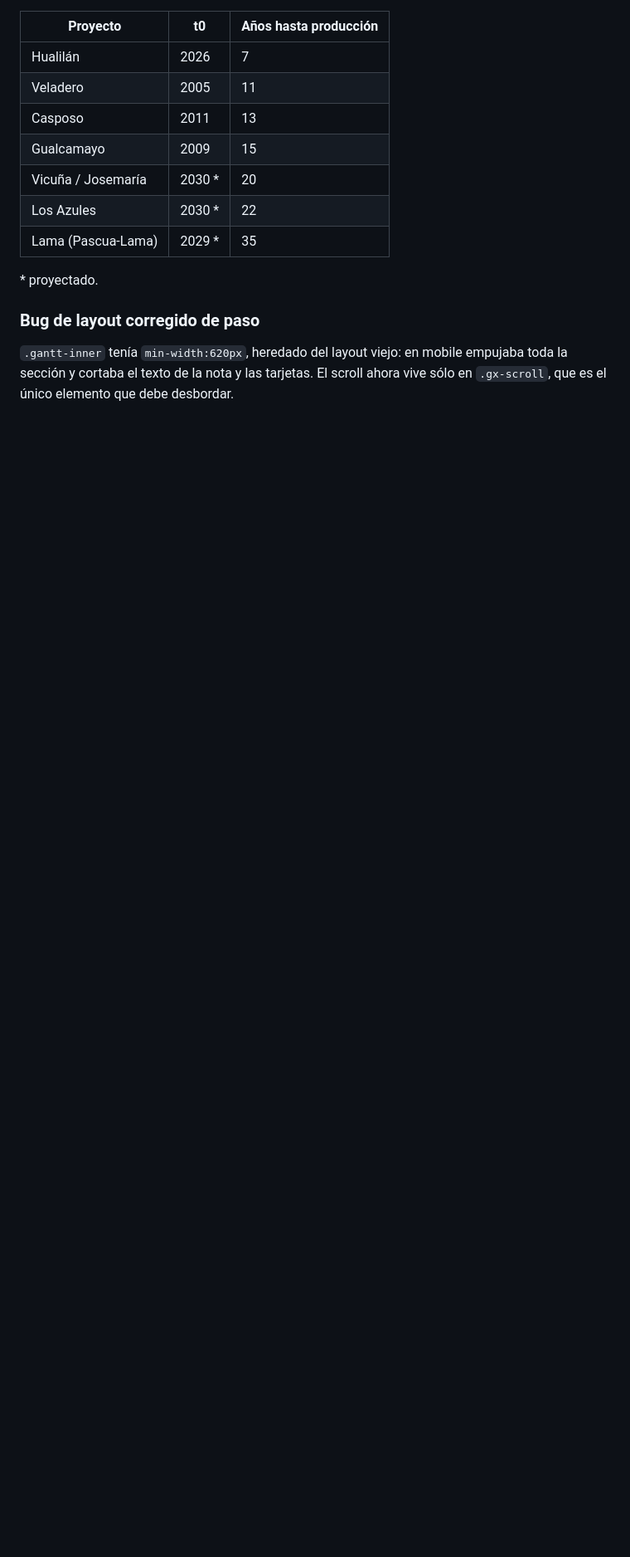
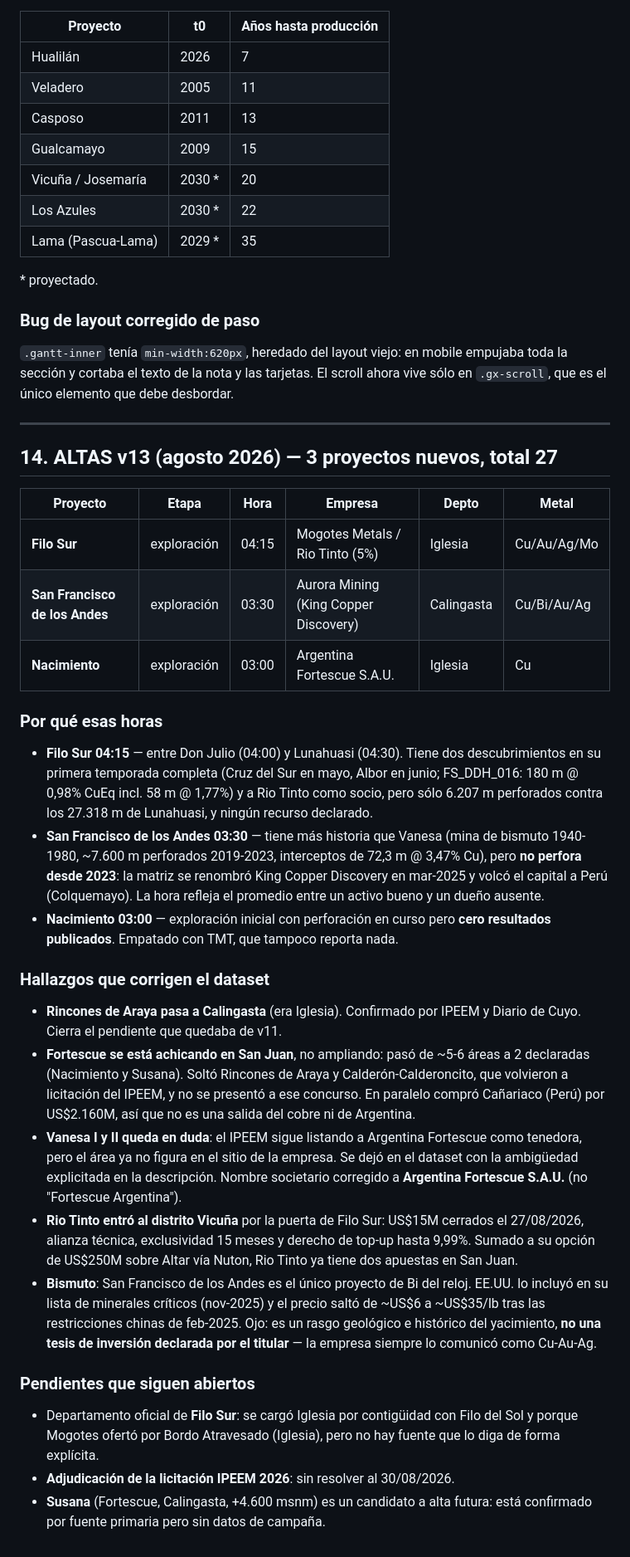
Before and after one commit to sanjuanminero/reloj-minero, a Markdown page: CLAUDE.md, the part around one of its changes. Shown at 83% size. GitHub-like rendering; blank space fills up the shorter version.

Commit message:
v13: contexto actualizado (altas, correcciones y pendientes)

```diff
--- a/CLAUDE.md
+++ b/CLAUDE.md
@@ -362,3 +367,30 @@ Las 5 familias categóricas **pasan la validación completa** (`scripts/validate
 
 ### Bug de layout corregido de paso
 `.gantt-inner` tenía `min-width:620px`, heredado del layout viejo: en mobile empujaba toda la sección y cortaba el texto de la nota y las tarjetas. El scroll ahora vive sólo en `.gx-scroll`, que es el único elemento que debe desbordar.
+
+---
+
+## 14. ALTAS v13 (agosto 2026) — 3 proyectos nuevos, total 27
+
+| Proyecto | Etapa | Hora | Empresa | Depto | Metal |
+|---|---|---|---|---|---|
+| **Filo Sur** | exploración | 04:15 | Mogotes Metals / Rio Tinto (5%) | Iglesia | Cu/Au/Ag/Mo |
+| **San Francisco de los Andes** | exploración | 03:30 | Aurora Mining (King Copper Discovery) | Calingasta | Cu/Bi/Au/Ag |
+| **Nacimiento** | exploración | 03:00 | Argentina Fortescue S.A.U. | Iglesia | Cu |
+
+### Por qué esas horas
+- **Filo Sur 04:15** — entre Don Julio (04:00) y Lunahuasi (04:30). Tiene dos descubrimientos en su primera temporada completa (Cruz del Sur en mayo, Albor en junio; FS_DDH_016: 180 m @ 0,98% CuEq incl. 58 m @ 1,77%) y a Rio Tinto como socio, pero sólo 6.207 m perforados contra los 27.318 m de Lunahuasi, y ningún recurso declarado.
+- **San Francisco de los Andes 03:30** — tiene más historia que Vanesa (mina de bismuto 1940-1980, ~7.600 m perforados 2019-2023, interceptos de 72,3 m @ 3,47% Cu), pero **no perfora desde 2023**: la matriz se renombró King Copper Discovery en mar-2025 y volcó el capital a Perú (Colquemayo). La hora refleja el promedio entre un activo bueno y un dueño ausente.
+- **Nacimiento 03:00** — exploración inicial con perforación en curso pero **cero resultados publicados**. Empatado con TMT, que tampoco reporta nada.
+
+### Hallazgos que corrigen el dataset
+- **Rincones de Araya pasa a Calingasta** (era Iglesia). Confirmado por IPEEM y Diario de Cuyo. Cierra el pendiente que quedaba de v11.
+- **Fortescue se está achicando en San Juan**, no ampliando: pasó de ~5-6 áreas a 2 declaradas (Nacimiento y Susana). Soltó Rincones de Araya y Calderón-Calderoncito, que volvieron a licitación del IPEEM, y no se presentó a ese concurso. En paralelo compró Cañariaco (Perú) por US$2.160M, así que no es una salida del cobre ni de Argentina.
+- **Vanesa I y II queda en duda**: el IPEEM sigue listando a Argentina Fortescue como tenedora, pero el área ya no figura en el sitio de la empresa. Se dejó en el dataset con la ambigüedad explicitada en la descripción. Nombre societario corregido a **Argentina Fortescue S.A.U.** (no "Fortescue Argentina").
+- **Rio Tinto entró al distrito Vicuña** por la puerta de Filo Sur: US$15M cerrados el 27/08/2026, alianza técnica, exclusividad 15 meses y derecho de top-up hasta 9,99%. Sumado a su opción de US$250M sobre Altar vía Nuton, Rio Tinto ya tiene dos apuestas en San Juan.
+- **Bismuto**: San Francisco de los Andes es el único proyecto de Bi del reloj. EE.UU. lo incluyó en su lista de minerales críticos (nov-2025) y el precio saltó de ~US$6 a ~US$35/lb tras las restricciones chinas de feb-2025. Ojo: es un rasgo geológico e histórico del yacimiento, **no una tesis de inversión declarada por el titular** — la empresa siempre lo comunicó como Cu-Au-Ag.
+
+### Pendientes que siguen abiertos
+- Departamento oficial de **Filo Sur**: se cargó Iglesia por contigüidad con Filo del Sol y porque Mogotes ofertó por Bordo Atravesado (Iglesia), pero no hay fuente que lo diga de forma explícita.
+- **Adjudicación de la licitación IPEEM 2026**: sin resolver al 30/08/2026.
+- **Susana** (Fortescue, Calingasta, +4.600 msnm) es un candidato a alta futura: está confirmado por fuente primaria pero sin datos de campaña.
```
Also changed, not shown: other parts of CLAUDE.md (+9 -4 lines).
